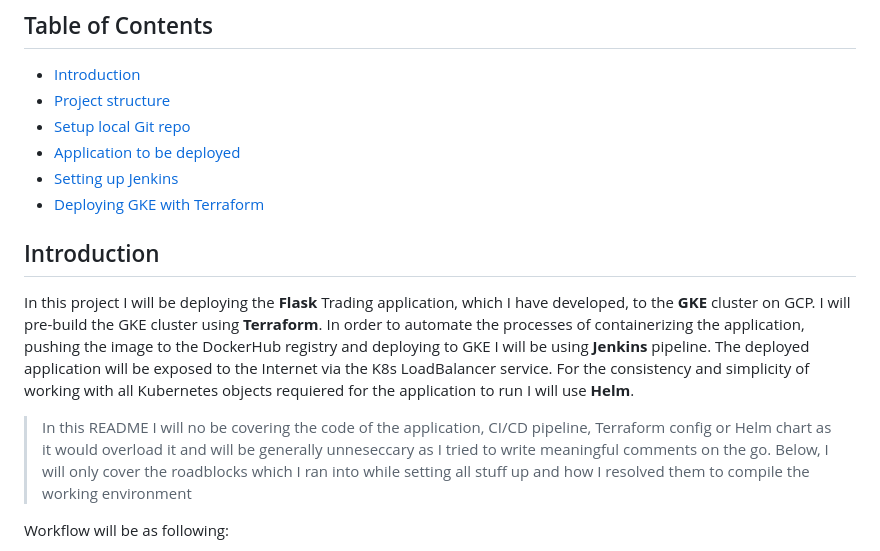
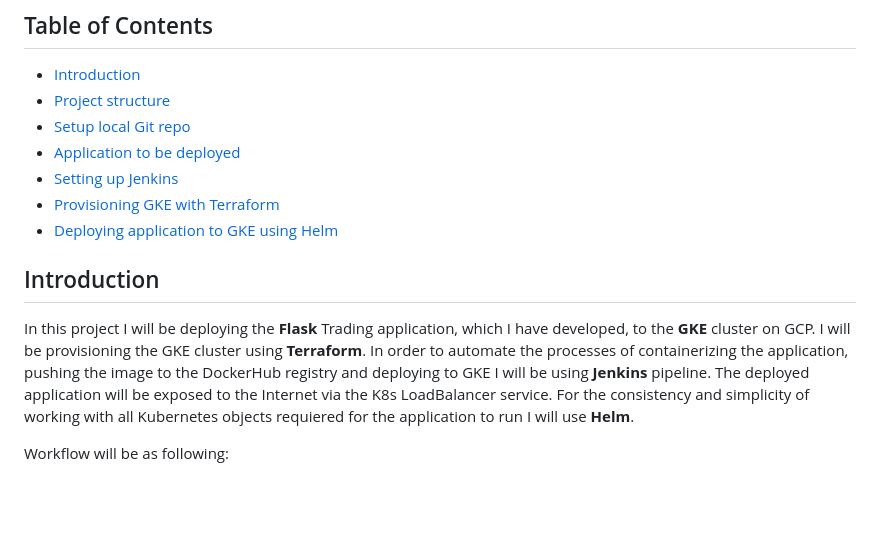
Before and after one commit to posad97/devops-project, a Markdown page: README.md, the part around the change printed below. Rendered like a GitHub page; blank space fills up the shorter version.

```diff
--- a/README.md
+++ b/README.md
@@ -6,12 +6,11 @@
 - [Setup local Git repo](#setup-local-git-repo)
 - [Application to be deployed](#application-to-be-deployed)
 - [Setting up Jenkins](#setting-up-jenkins)
-- [Deploying GKE with Terraform](#deploying-gke-with-terraform)
+- [Provisioning GKE with Terraform](#provisioning-gke-with-terraform)
+- [Deploying application to GKE using Helm](#deploying-application-to-gke-using-helm)
 
 ## Introduction
-In this project I will be deploying the **Flask** Trading application, which I have developed, to the **GKE** cluster on GCP. I will pre-build the GKE cluster using **Terraform**. In order to automate the processes of containerizing the application, pushing the image to the DockerHub registry and deploying to GKE I will be using **Jenkins** pipeline. The deployed application will be exposed to the Internet via the K8s LoadBalancer service. For the consistency and simplicity of working with all Kubernetes objects requiered for the application to run I will use **Helm**.
-
-> In this README I will no be covering the code of the application, CI/CD pipeline, Terraform config or Helm chart as it would overload it and will be generally unneseccary as I tried to write meaningful comments on the go. Below, I will only cover the roadblocks which I ran into while setting all stuff up and how I resolved them to compile the working environment
+In this project I will be deploying the **Flask** Trading application, which I have developed, to the **GKE** cluster on GCP. I will be provisioning the GKE cluster using **Terraform**. In order to automate the processes of containerizing the application, pushing the image to the DockerHub registry and deploying to GKE I will be using **Jenkins** pipeline. The deployed application will be exposed to the Internet via the K8s LoadBalancer service. For the consistency and simplicity of working with all Kubernetes objects requiered for the application to run I will use **Helm**.
 
 Workflow will be as following:
 
```
Also changed, not shown: other parts of README.md (+39 -3 lines).
